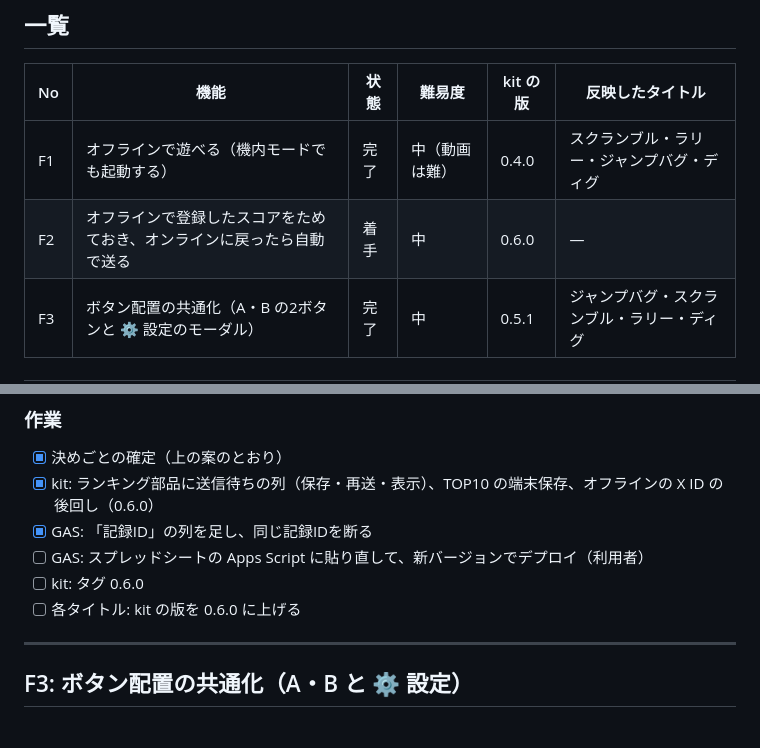
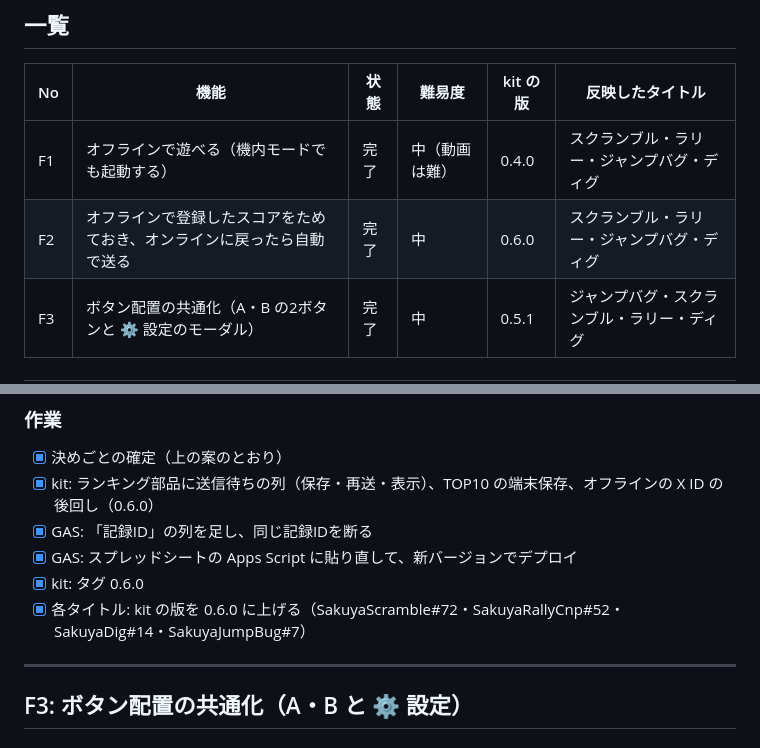
Before and after one commit to naonao1971/sakuya-kit, a Markdown page: docs/FEATURES.md, 2 parts joined by grey strips. Drawn GitHub-style.

Commit message:
docs: F2 を「完了」にする（GAS 更新・タグ 0.6.0・4作に反映）
Co-Authored-By: Claude Opus 5.5 <noreply@anthropic.com>
Claude-Session: https://claude.ai/code/session_01KsSed4Njb3HbuEMAbdQpZk

```diff
--- a/docs/FEATURES.md
+++ b/docs/FEATURES.md
@@ -14,7 +14,7 @@
 | No | 機能 | 状態 | 難易度 | kit の版 | 反映したタイトル |
 |---|---|---|---|---|---|
 | F1 | オフラインで遊べる（機内モードでも起動する） | 完了 | 中（動画は難） | 0.4.0 | スクランブル・ラリー・ジャンプバグ・ディグ |
-| F2 | オフラインで登録したスコアをためておき、オンラインに戻ったら自動で送る | 着手 | 中 | 0.6.0 | — |
+| F2 | オフラインで登録したスコアをためておき、オンラインに戻ったら自動で送る | 完了 | 中 | 0.6.0 | スクランブル・ラリー・ジャンプバグ・ディグ |
 | F3 | ボタン配置の共通化（A・B の2ボタンと ⚙ 設定のモーダル） | 完了 | 中 | 0.5.1 | ジャンプバグ・スクランブル・ラリー・ディグ |
 
 ---
@@ -90,9 +90,9 @@
 - [x] 決めごとの確定（上の案のとおり）
 - [x] kit: ランキング部品に送信待ちの列（保存・再送・表示）、TOP10 の端末保存、オフラインの X ID の後回し（0.6.0）
 - [x] GAS: 「記録ID」の列を足し、同じ記録IDを断る
-- [ ] GAS: スプレッドシートの Apps Script に貼り直して、新バージョンでデプロイ（利用者）
-- [ ] kit: タグ 0.6.0
-- [ ] 各タイトル: kit の版を 0.6.0 に上げる
+- [x] GAS: スプレッドシートの Apps Script に貼り直して、新バージョンでデプロイ
+- [x] kit: タグ 0.6.0
+- [x] 各タイトル: kit の版を 0.6.0 に上げる（SakuyaScramble#72・SakuyaRallyCnp#52・SakuyaDig#14・SakuyaJumpBug#7）
 
 ---
 
```
